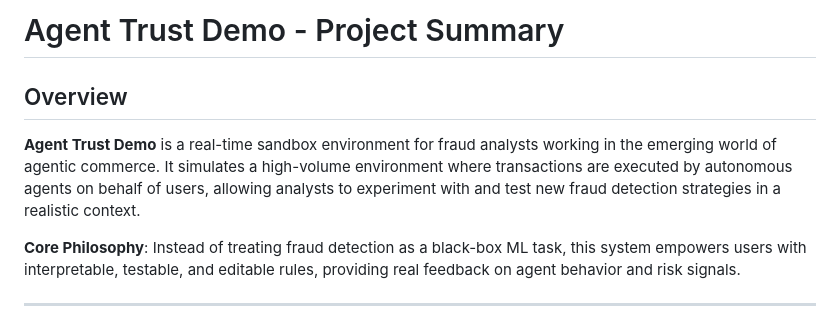
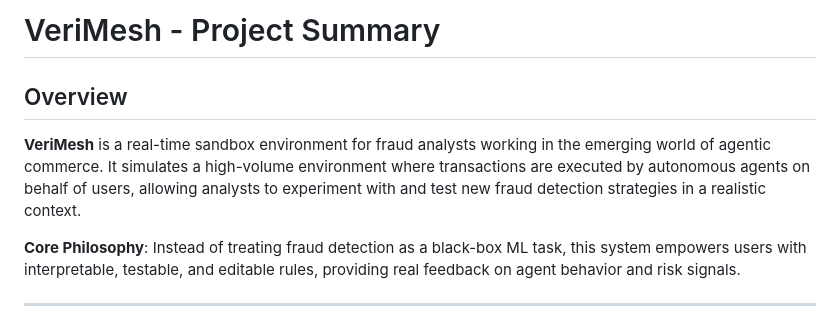
Before and after one commit to athahar/agent-trust, a Markdown page: README.md, the part around the change. Rendered like a GitHub page.

Commit message:
Rename project from Agent Trust Demo to VeriMesh

```diff
--- a/README.md
+++ b/README.md
@@ -1,8 +1,8 @@
-# Agent Trust Demo - Project Summary
+# VeriMesh - Project Summary
 
 ## Overview
 
-**Agent Trust Demo** is a real-time sandbox environment for fraud analysts working in the emerging world of agentic commerce. It simulates a high-volume environment where transactions are executed by autonomous agents on behalf of users, allowing analysts to experiment with and test new fraud detection strategies in a realistic context.
+**VeriMesh** is a real-time sandbox environment for fraud analysts working in the emerging world of agentic commerce. It simulates a high-volume environment where transactions are executed by autonomous agents on behalf of users, allowing analysts to experiment with and test new fraud detection strategies in a realistic context.
 
 **Core Philosophy**: Instead of treating fraud detection as a black-box ML task, this system empowers users with interpretable, testable, and editable rules, providing real feedback on agent behavior and risk signals.
 
```
